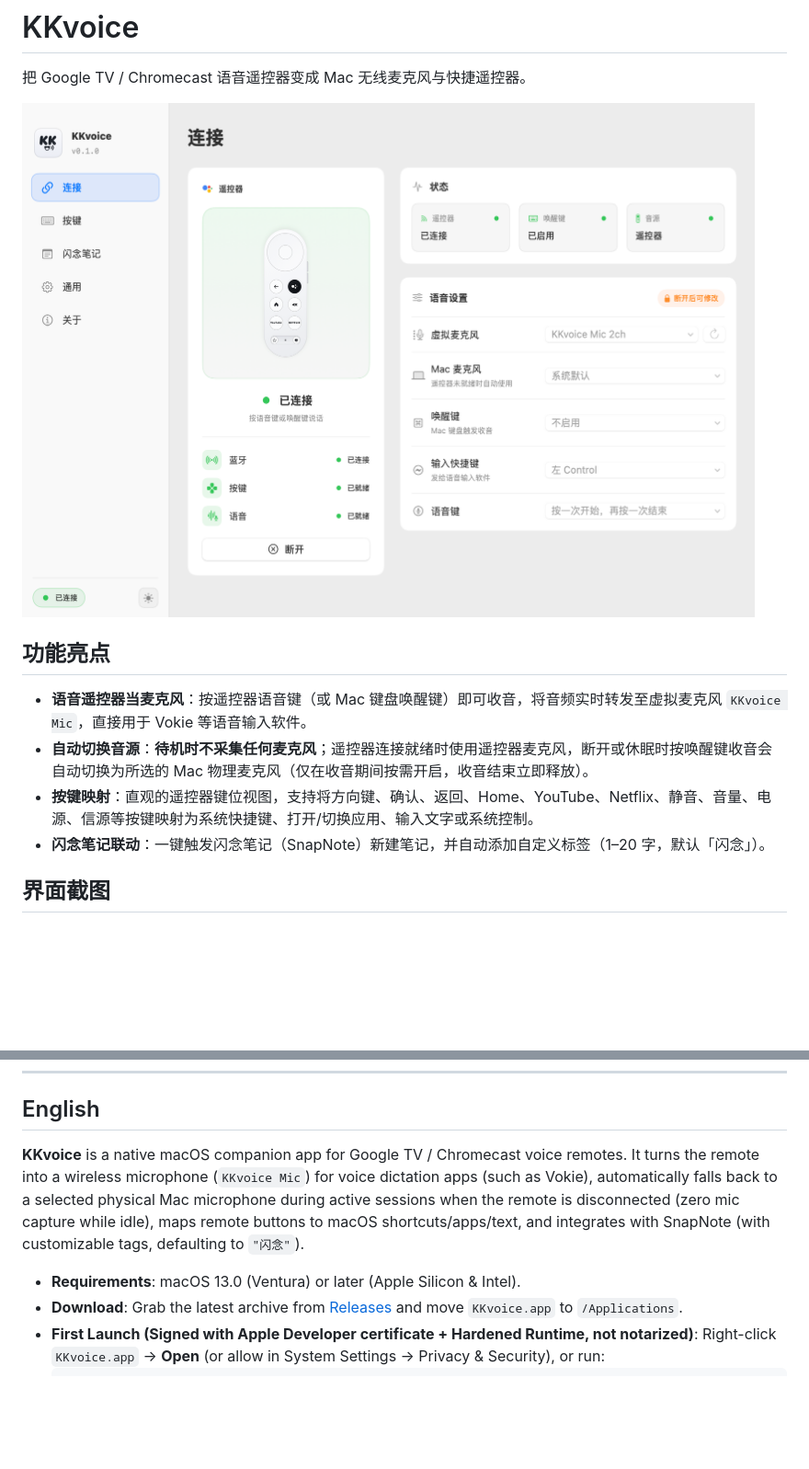
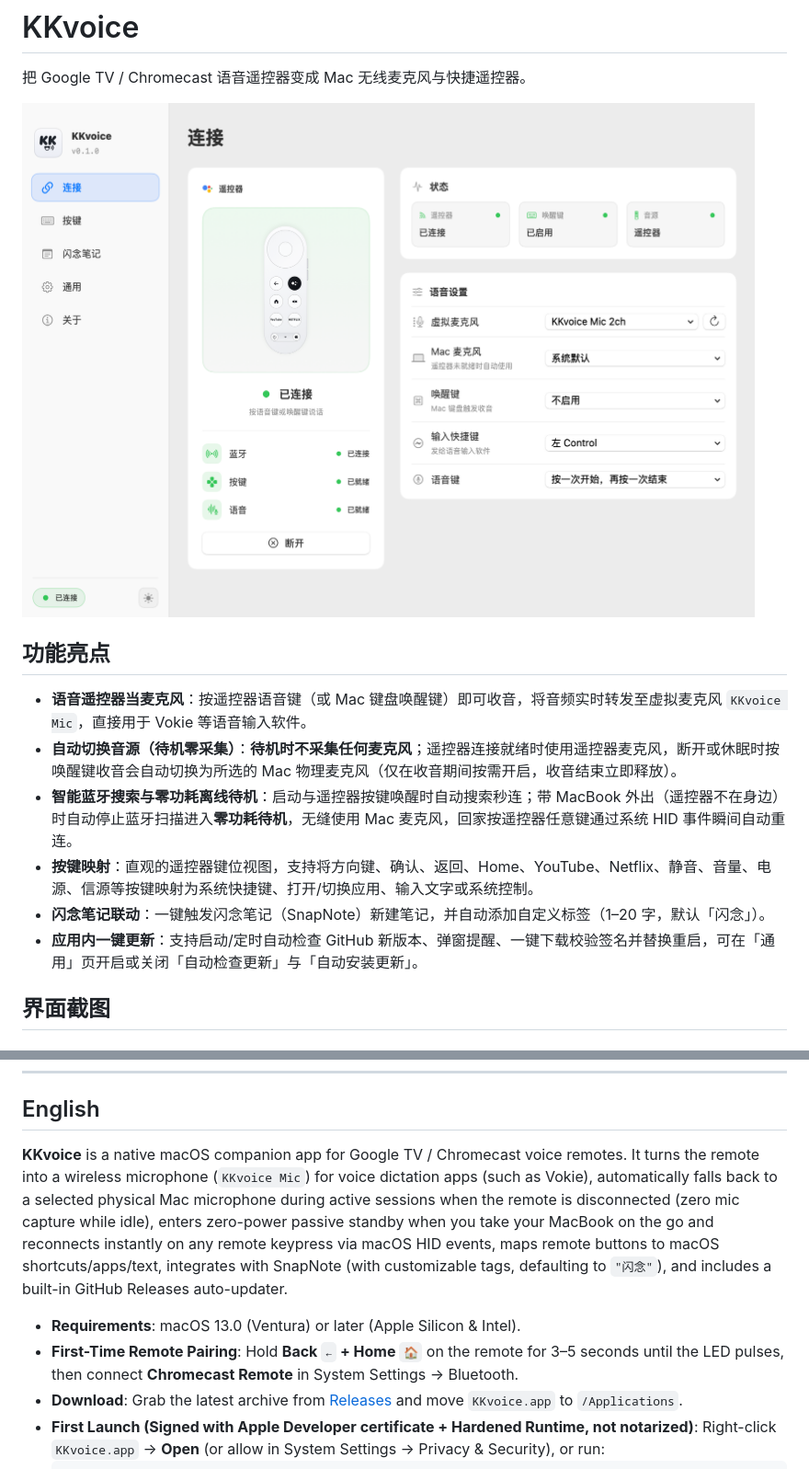
Before and after one commit to intelKANG/KKvoice, a Markdown page: README.md, 2 parts joined by grey strips. Shown at 92% size. Drawn GitHub-style; pictures changed too: docs/screenshots/connection.png; blank space fills up the shorter version.

````diff
--- a/README.md
+++ b/README.md
@@ -7,9 +7,11 @@
 ## 功能亮点
 
 - **语音遥控器当麦克风**：按遥控器语音键（或 Mac 键盘唤醒键）即可收音，将音频实时转发至虚拟麦克风 `KKvoice Mic`，直接用于 Vokie 等语音输入软件。
-- **自动切换音源**：**待机时不采集任何麦克风**；遥控器连接就绪时使用遥控器麦克风，断开或休眠时按唤醒键收音会自动切换为所选的 Mac 物理麦克风（仅在收音期间按需开启，收音结束立即释放）。
+- **自动切换音源（待机零采集）**：**待机时不采集任何麦克风**；遥控器连接就绪时使用遥控器麦克风，断开或休眠时按唤醒键收音会自动切换为所选的 Mac 物理麦克风（仅在收音期间按需开启，收音结束立即释放）。
+- **智能蓝牙搜索与零功耗离线待机**：启动与遥控器按键唤醒时自动搜索秒连；带 MacBook 外出（遥控器不在身边）时自动停止蓝牙扫描进入**零功耗待机**，无缝使用 Mac 麦克风，回家按遥控器任意键通过系统 HID 事件瞬间自动重连。
 - **按键映射**：直观的遥控器键位视图，支持将方向键、确认、返回、Home、YouTube、Netflix、静音、音量、电源、信源等按键映射为系统快捷键、打开/切换应用、输入文字或系统控制。
 - **闪念笔记联动**：一键触发闪念笔记（SnapNote）新建笔记，并自动添加自定义标签（1–20 字，默认「闪念」）。
+- **应用内一键更新**：支持启动/定时自动检查 GitHub 新版本、弹窗提醒、一键下载校验签名并替换重启，可在「通用」页开启或关闭「自动检查更新」与「自动安装更新」。
 
 ## 界面截图
 
@@ -77,9 +79,10 @@ open dist/KKvoice.app
 
 ## English
 
-**KKvoice** is a native macOS companion app for Google TV / Chromecast voice remotes. It turns the remote into a wireless microphone (`KKvoice Mic`) for voice dictation apps (such as Vokie), automatically falls back to a selected physical Mac microphone during active sessions when the remote is disconnected (zero mic capture while idle), maps remote buttons to macOS shortcuts/apps/text, and integrates with SnapNote (with customizable tags, defaulting to `"闪念"`).
+**KKvoice** is a native macOS companion app for Google TV / Chromecast voice remotes. It turns the remote into a wireless microphone (`KKvoice Mic`) for voice dictation apps (such as Vokie), automatically falls back to a selected physical Mac microphone during active sessions when the remote is disconnected (zero mic capture while idle), enters zero-power passive standby when you take your MacBook on the go and reconnects instantly on any remote keypress via macOS HID events, maps remote buttons to macOS shortcuts/apps/text, integrates with SnapNote (with customizable tags, defaulting to `"闪念"`), and includes a built-in GitHub Releases auto-updater.
 
 - **Requirements**: macOS 13.0 (Ventura) or later (Apple Silicon & Intel).
+- **First-Time Remote Pairing**: Hold **Back `←` + Home `🏠`** on the remote for 3–5 seconds until the LED pulses, then connect **Chromecast Remote** in System Settings → Bluetooth.
 - **Download**: Grab the latest archive from [Releases](https://github.com/intelKANG/KKvoice/releases/latest) and move `KKvoice.app` to `/Applications`.
 - **First Launch (Signed with Apple Developer certificate + Hardened Runtime, not notarized)**: Right-click `KKvoice.app` → **Open** (or allow in System Settings → Privacy & Security), or run:
   ```sh
````
Also changed, not shown: other parts of README.md (+5 -5 lines), DEVELOPMENT.md (+20 -3 lines), PLAN.md (+2 -1 lines), docs/screenshots/general.png, docs/screenshots/snapnote.png.
